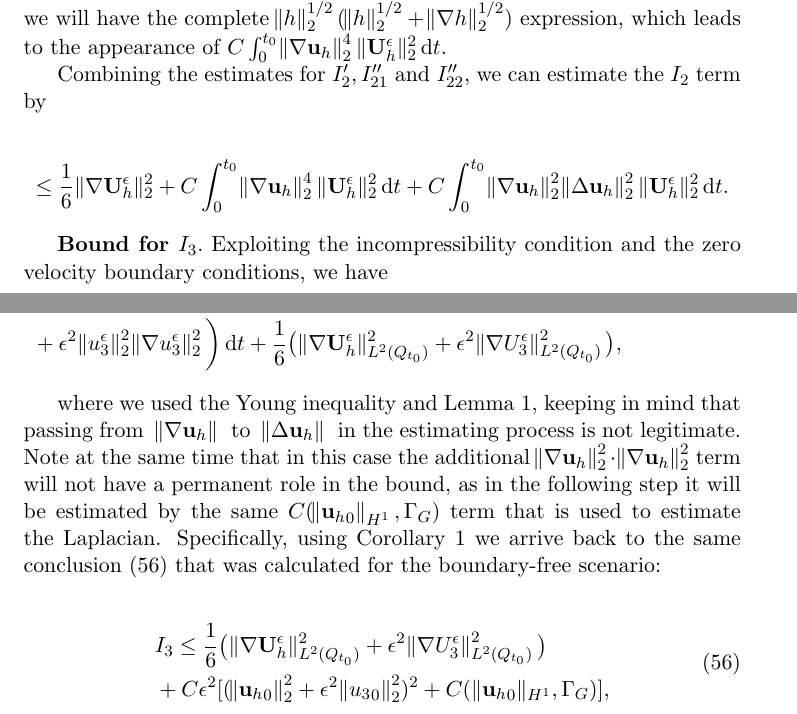
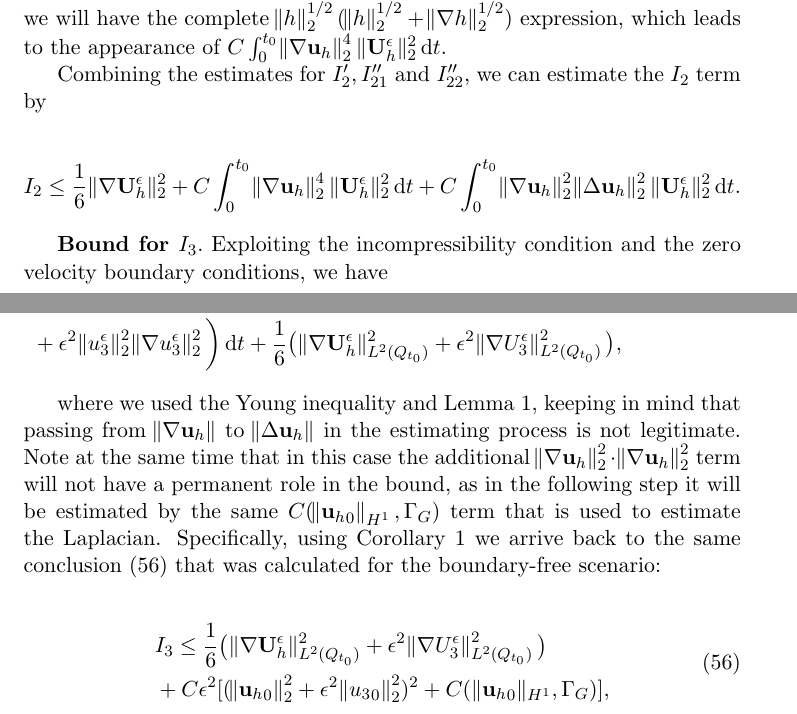
Before and after one commit to msjuhasznora/mathsgitrepo, a LaTeX paper (third/downwind_matching-part1-weak_conv/downwind-matching-part1-weak-conv.tex): two parts of pages 25 and 26 of 29, joined at a grey line, cut so that both start at the same text. Compiled offline with pdfLaTeX.

Commit message:
fix round 1 part 10, small improvements

```diff
--- a/third/downwind_matching-part1-weak_conv/downwind-matching-part1-weak-conv.tex
+++ b/third/downwind_matching-part1-weak_conv/downwind-matching-part1-weak-conv.tex
@@ -735,7 +735,7 @@ Let $(\mathbf{u}_h^\epsilon, u_3^\epsilon)$ and $(\mathbf{u}_h,u_3)$ be the solu
 
   Combining the estimates for $I_2', I_{21}''$ and $I_{22}'',$ we can estimate the $I_2$ term by
 
-  $$ \leq \frac{1}{6} \| \nabla \mathbf{U}_h^\epsilon \| ^2_2 + C \int_0^{t_0} \norm{\nabla \mathbf{u}_h}_2^4 \| \mathbf{U}_h^\epsilon \| _2^2 \diff t + C \int_0^{t_0} \norm{\nabla \mathbf{u}_h}_2^2  \norm{\Delta \mathbf{u}_h}_2^2 \| \mathbf{U}_h^\epsilon \| _2^2 \diff t. $$
+  $$ I_2 \leq \frac{1}{6} \| \nabla \mathbf{U}_h^\epsilon \| ^2_2 + C \int_0^{t_0} \norm{\nabla \mathbf{u}_h}_2^4 \| \mathbf{U}_h^\epsilon \| _2^2 \diff t + C \int_0^{t_0} \norm{\nabla \mathbf{u}_h}_2^2  \norm{\Delta \mathbf{u}_h}_2^2 \| \mathbf{U}_h^\epsilon \| _2^2 \diff t. $$
 
   \textbf{Bound for $I_3.$} Exploiting the incompressibility condition and the zero velocity boundary conditions, we have
 
@@ -750,7 +750,7 @@ Let $(\mathbf{u}_h^\epsilon, u_3^\epsilon)$ and $(\mathbf{u}_h,u_3)$ be the solu
     \end{split}
   \end{equation}
 
-  where we used the Young inequality and Lemma \ref{LadyzhenskayatypeIEQ}, keeping in mind that passing from \norm{\nabla \mathbf{u}_h} to \norm{\Delta \mathbf{u}_h} in the estimating process is not legitimate. Note at the same time that in this case the additional $\norm{\nabla \mathbf{u}_h}_2^2 \cdot \norm{\nabla \mathbf{u}_h}_2^2$ term will not have a permanent role in the bound, as in the following step it will be estimated by the same $C(\norm{{\mathbf{u}_h}_0}_{H^1}, \Gamma_G)$ term that is used to estimate the Laplacian. Specifically, using Corollary $\ref{StrongSolPE_boundedness}$ we arrive back to the same conclusion ($\ref{I3Bound}$) that was calculated for the boundary-free scenario:
+  where we used the Young inequality and Lemma \ref{LadyzhenskayatypeIEQ}, keeping in mind that passing from $\norm{\nabla \mathbf{u}_h}$ to $\norm{\Delta \mathbf{u}_h}$ in the estimating process is not legitimate. Note at the same time that in this case the additional $\norm{\nabla \mathbf{u}_h}_2^2 \cdot \norm{\nabla \mathbf{u}_h}_2^2$ term will not have a permanent role in the bound, as in the following step it will be estimated by the same $C(\norm{{\mathbf{u}_h}_0}_{H^1}, \Gamma_G)$ term that is used to estimate the Laplacian. Specifically, using Corollary $\ref{StrongSolPE_boundedness}$ we arrive back to the same conclusion ($\ref{I3Bound}$) that was calculated for the boundary-free scenario:
 
   \begin{equation} \label{I3Bound}
     \begin{split}
```
